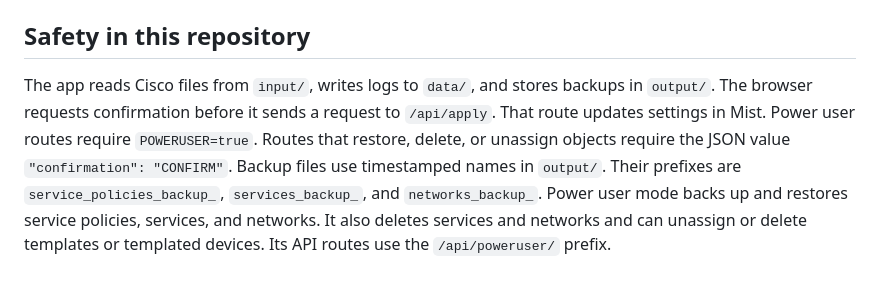
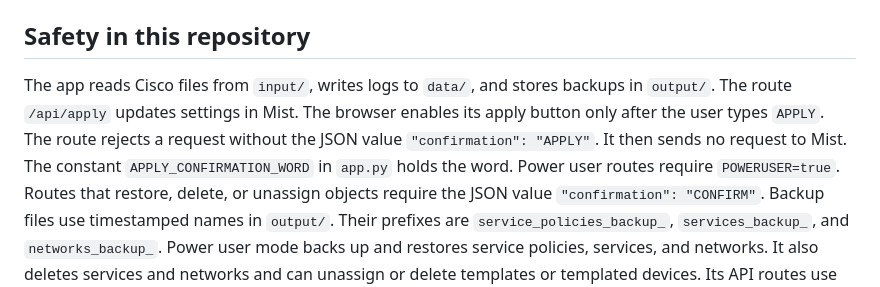
Before and after one commit to jmorrison-juniper/MistCiscoConfigConverter, a Markdown page: .github/copilot-instructions.md, the part around the change. Drawn GitHub-style.

```diff
--- a/.github/copilot-instructions.md
+++ b/.github/copilot-instructions.md
@@ -88,8 +88,11 @@ files. Keep the README sections `What`, `How`, `Where`, `When`, `Why`, and `Who`
 ## Safety in this repository
 
 The app reads Cisco files from `input/`, writes logs to `data/`, and stores
-backups in `output/`. The browser requests confirmation before it sends a
-request to `/api/apply`. That route updates settings in Mist. Power user routes
+backups in `output/`. The route `/api/apply` updates settings in Mist. The
+browser enables its apply button only after the user types `APPLY`. The route
+rejects a request without the JSON value `"confirmation": "APPLY"`. It then
+sends no request to Mist. The constant `APPLY_CONFIRMATION_WORD` in `app.py`
+holds the word. Power user routes
 require `POWERUSER=true`. Routes that restore, delete, or unassign objects
 require the JSON value
 `"confirmation": "CONFIRM"`. Backup files use timestamped names in `output/`.
```
Also changed, not shown: docs/INTERFACE.md (+8 -2 lines), docs/USER_GUIDE.md (+23 -0 lines), docs/screenshots/proposal.png, 4 other files.
